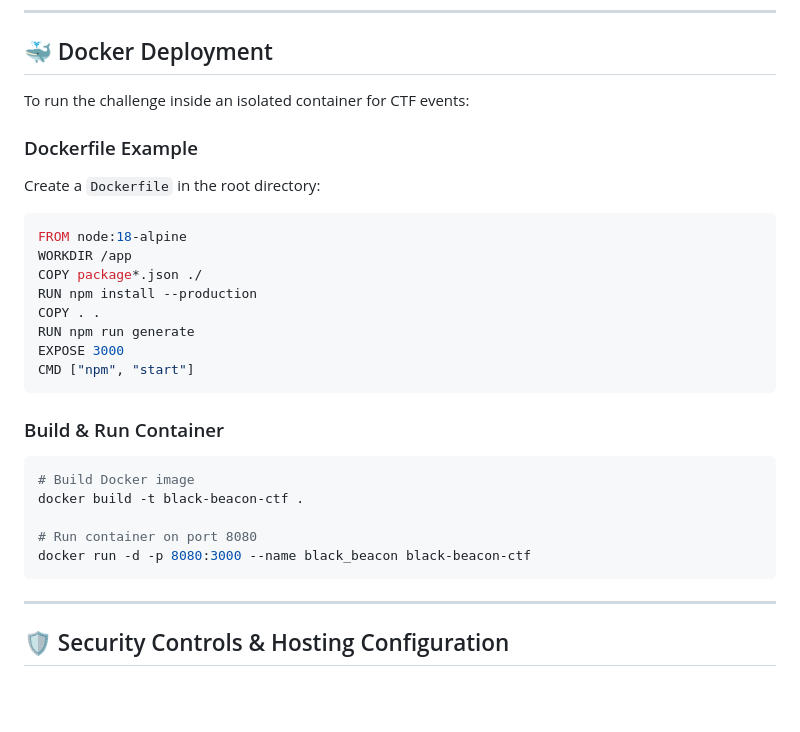
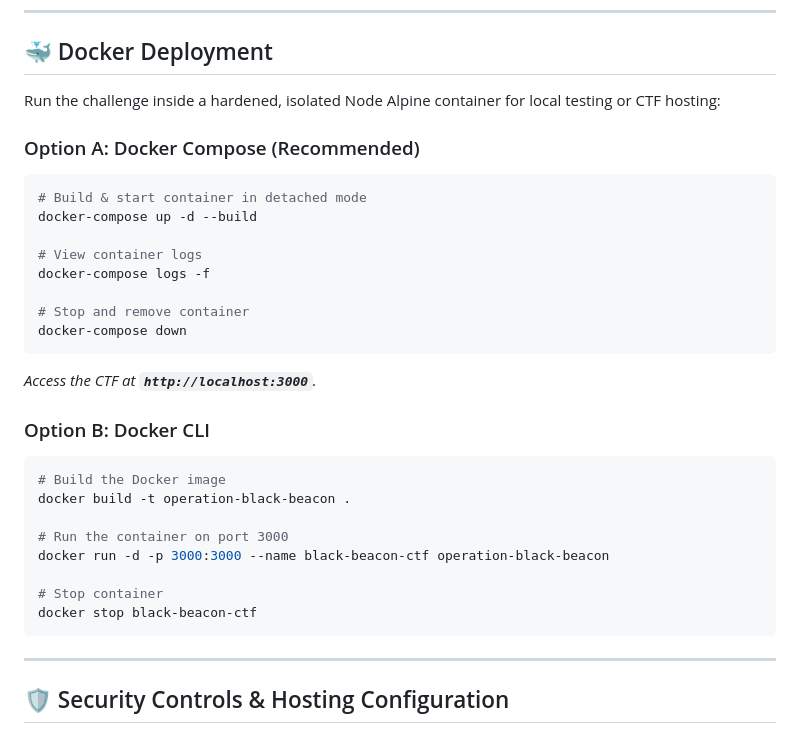
Before and after one commit to Farhan9hacker/CTFV2, a Markdown page: README.md, the part around the change. GitHub-like rendering; blank space fills up the shorter version.

Commit message:
docs: update README.md with Docker Compose and Docker CLI deployment guide

````diff
--- a/README.md
+++ b/README.md
@@ -56,28 +56,31 @@ PORT=8080 npm start
 
 ## 🐳 Docker Deployment
 
-To run the challenge inside an isolated container for CTF events:
+Run the challenge inside a hardened, isolated Node Alpine container for local testing or CTF hosting:
 
-### Dockerfile Example
-Create a `Dockerfile` in the root directory:
-```dockerfile
-FROM node:18-alpine
-WORKDIR /app
-COPY package*.json ./
-RUN npm install --production
-COPY . .
-RUN npm run generate
-EXPOSE 3000
-CMD ["npm", "start"]
+### Option A: Docker Compose (Recommended)
+```bash
+# Build & start container in detached mode
+docker-compose up -d --build
+
+# View container logs
+docker-compose logs -f
+
+# Stop and remove container
+docker-compose down
 ```
+*Access the CTF at **`http://localhost:3000`**.*
 
-### Build & Run Container
+### Option B: Docker CLI
 ```bash
-# Build Docker image
-docker build -t black-beacon-ctf .
+# Build the Docker image
+docker build -t operation-black-beacon .
 
-# Run container on port 8080
-docker run -d -p 8080:3000 --name black_beacon black-beacon-ctf
+# Run the container on port 3000
+docker run -d -p 3000:3000 --name black-beacon-ctf operation-black-beacon
+
+# Stop container
+docker stop black-beacon-ctf
 ```
 
 ---
````
